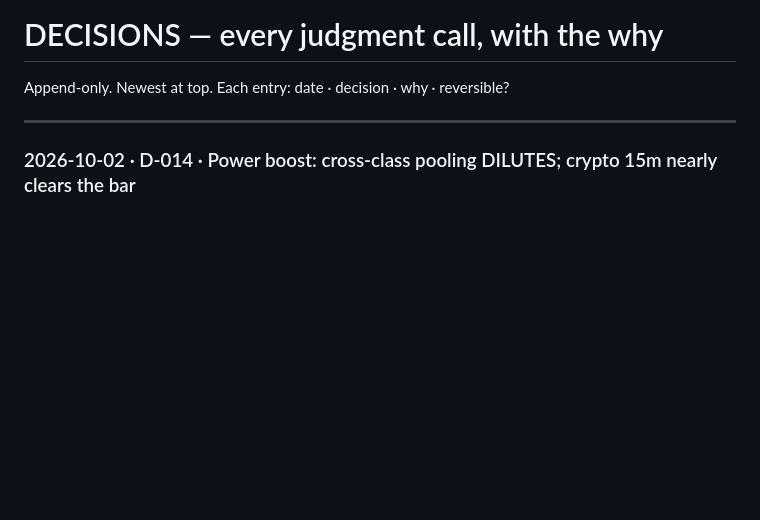
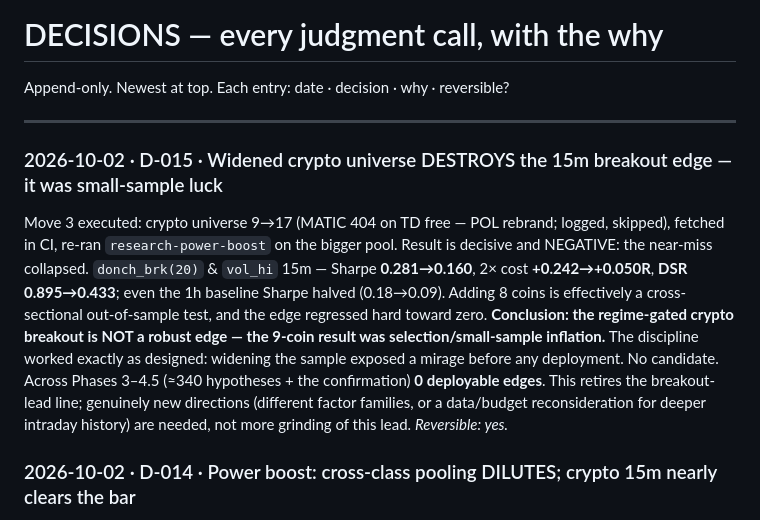
Before and after one commit to Teepeezzle/trading-reversal-detector, a Markdown page: research/DECISIONS.md, the part around the change. Rendered like a GitHub page; blank space fills up the shorter version.

```diff
--- a/research/DECISIONS.md
+++ b/research/DECISIONS.md
@@ -3,6 +3,19 @@
 Append-only. Newest at top. Each entry: date · decision · why · reversible?
 
 ---
+
+### 2026-10-02 · D-015 · Widened crypto universe DESTROYS the 15m breakout edge — it was small-sample luck
+Move 3 executed: crypto universe 9→17 (MATIC 404 on TD free — POL rebrand; logged, skipped), fetched
+in CI, re-ran `research-power-boost` on the bigger pool. Result is decisive and NEGATIVE: the
+near-miss collapsed. `donch_brk(20)` & `vol_hi` 15m — Sharpe **0.281→0.160**, 2× cost **+0.242→+0.050R**,
+**DSR 0.895→0.433**; even the 1h baseline Sharpe halved (0.18→0.09). Adding 8 coins is effectively a
+cross-sectional out-of-sample test, and the edge regressed hard toward zero. **Conclusion: the
+regime-gated crypto breakout is NOT a robust edge — the 9-coin result was selection/small-sample
+inflation.** The discipline worked exactly as designed: widening the sample exposed a mirage before
+any deployment. No candidate. Across Phases 3–4.5 (≈340 hypotheses + the confirmation) **0 deployable
+edges**. This retires the breakout-lead line; genuinely new directions (different factor families, or
+a data/budget reconsideration for deeper intraday history) are needed, not more grinding of this lead.
+_Reversible: yes._
 
 ### 2026-10-02 · D-014 · Power boost: cross-class pooling DILUTES; crypto 15m nearly clears the bar
 Phase-4.5 pre-registered confirmation of the regime-gated breakout (`donch_brk(20)` & gate, swing)
```
Also changed, not shown: research/PROJECT_STATE.md (+25 -23 lines), research/QUEUE.md (+8 -7 lines).
